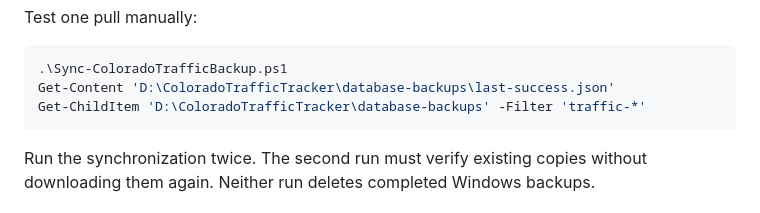
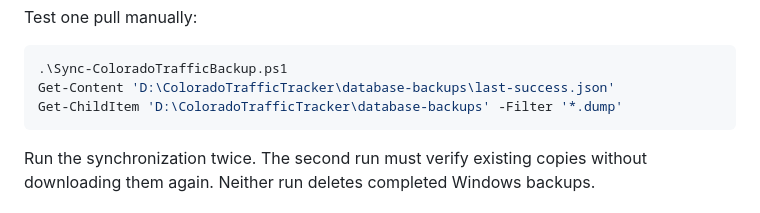
Before and after one commit to brentjColoS/ColoradoTrafficTracker, a Markdown page: docs/windows-offsite-backups.md, the part around the change. Drawn GitHub-style.

Commit message:
Fix Windows backup listing example for range names

````diff
--- a/docs/windows-offsite-backups.md
+++ b/docs/windows-offsite-backups.md
@@ -112,7 +112,7 @@ Test one pull manually:
 ```powershell
 .\Sync-ColoradoTrafficBackup.ps1
 Get-Content 'D:\ColoradoTrafficTracker\database-backups\last-success.json'
-Get-ChildItem 'D:\ColoradoTrafficTracker\database-backups' -Filter 'traffic-*'
+Get-ChildItem 'D:\ColoradoTrafficTracker\database-backups' -Filter '*.dump'
 ```
 
 Run the synchronization twice. The second run must verify existing copies
````
